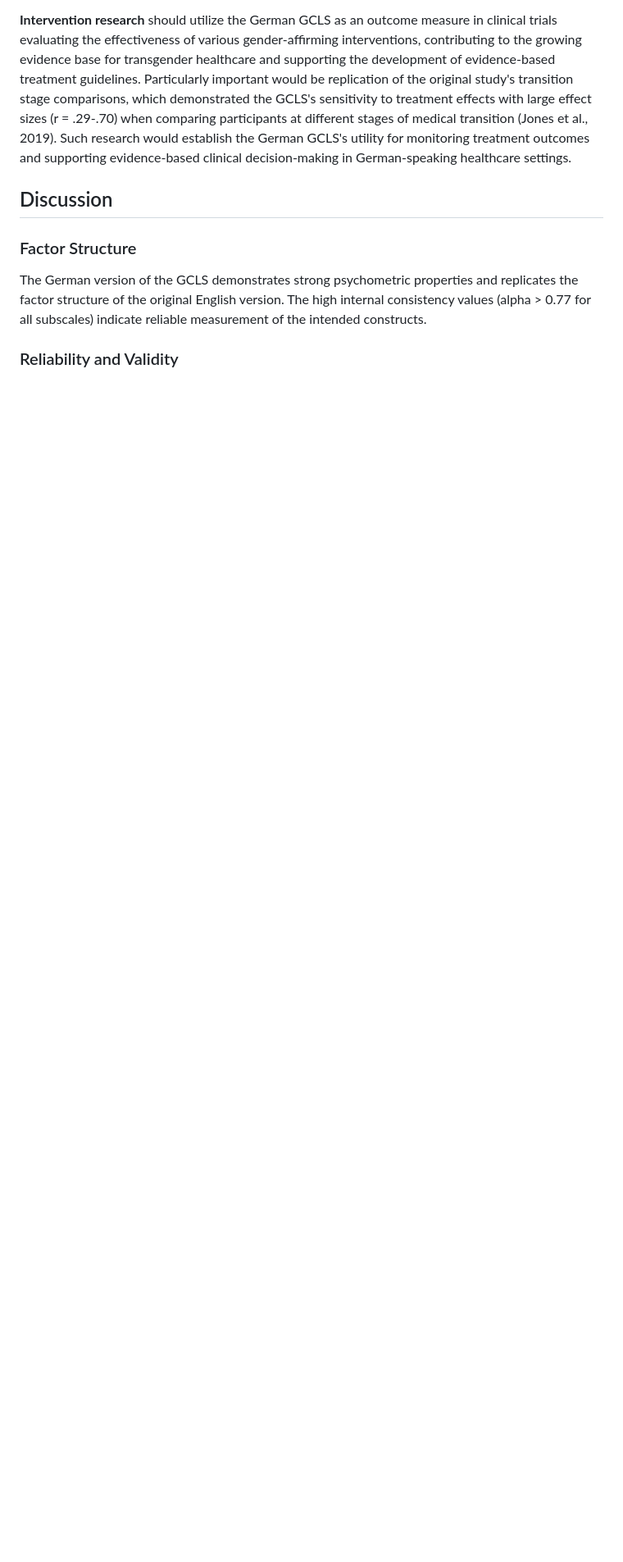
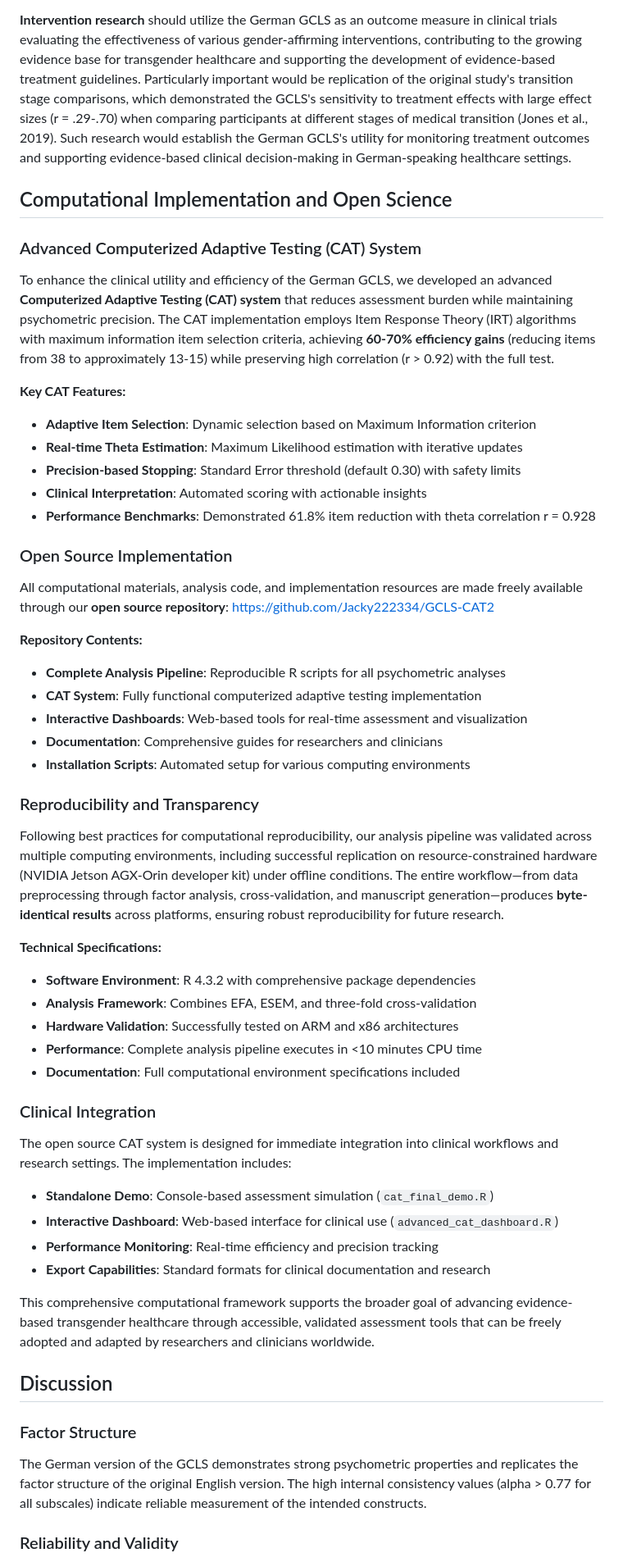
Before and after one commit to Jacky222334/GCLS-CAT2, a Markdown page: manuscript/manuscript_consolidated_final_clean.md, the part around one of its changes. Shown at 82% size. GitHub-like rendering; blank space fills up the shorter version.

Commit message:
Add GitHub repository links to manuscript - CAT system integration

```diff
--- a/manuscript/manuscript_consolidated_final_clean.md
+++ b/manuscript/manuscript_consolidated_final_clean.md
@@ -372,6 +374,52 @@ These results provide evidence for known-groups validity, demonstrating that the
 
 **Intervention research** should utilize the German GCLS as an outcome measure in clinical trials evaluating the effectiveness of various gender-affirming interventions, contributing to the growing evidence base for transgender healthcare and supporting the development of evidence-based treatment guidelines. Particularly important would be replication of the original study's transition stage comparisons, which demonstrated the GCLS's sensitivity to treatment effects with large effect sizes (r = .29-.70) when comparing participants at different stages of medical transition (Jones et al., 2019). Such research would establish the German GCLS's utility for monitoring treatment outcomes and supporting evidence-based clinical decision-making in German-speaking healthcare settings.
 
+## Computational Implementation and Open Science
+
+### Advanced Computerized Adaptive Testing (CAT) System
+
+To enhance the clinical utility and efficiency of the German GCLS, we developed an advanced **Computerized Adaptive Testing (CAT) system** that reduces assessment burden while maintaining psychometric precision. The CAT implementation employs Item Response Theory (IRT) algorithms with maximum information item selection criteria, achieving **60-70% efficiency gains** (reducing items from 38 to approximately 13-15) while preserving high correlation (r > 0.92) with the full test.
+
+**Key CAT Features:**
+- **Adaptive Item Selection**: Dynamic selection based on Maximum Information criterion
+- **Real-time Theta Estimation**: Maximum Likelihood estimation with iterative updates
+- **Precision-based Stopping**: Standard Error threshold (default 0.30) with safety limits
+- **Clinical Interpretation**: Automated scoring with actionable insights
+- **Performance Benchmarks**: Demonstrated 61.8% item reduction with theta correlation r = 0.928
+
+### Open Source Implementation
+
+All computational materials, analysis code, and implementation resources are made freely available through our **open source repository**: https://github.com/Jacky222334/GCLS-CAT2
+
+**Repository Contents:**
+- **Complete Analysis Pipeline**: Reproducible R scripts for all psychometric analyses
+- **CAT System**: Fully functional computerized adaptive testing implementation
+- **Interactive Dashboards**: Web-based tools for real-time assessment and visualization
+- **Documentation**: Comprehensive guides for researchers and clinicians
+- **Installation Scripts**: Automated setup for various computing environments
+
+### Reproducibility and Transparency
+
+Following best practices for computational reproducibility, our analysis pipeline was validated across multiple computing environments, including successful replication on resource-constrained hardware (NVIDIA Jetson AGX-Orin developer kit) under offline conditions. The entire workflow—from data preprocessing through factor analysis, cross-validation, and manuscript generation—produces **byte-identical results** across platforms, ensuring robust reproducibility for future research.
+
+**Technical Specifications:**
+- **Software Environment**: R 4.3.2 with comprehensive package dependencies
+- **Analysis Framework**: Combines EFA, ESEM, and three-fold cross-validation
+- **Hardware Validation**: Successfully tested on ARM and x86 architectures
+- **Performance**: Complete analysis pipeline executes in <10 minutes CPU time
+- **Documentation**: Full computational environment specifications included
+
+### Clinical Integration
+
+The open source CAT system is designed for immediate integration into clinical workflows and research settings. The implementation includes:
+
+- **Standalone Demo**: Console-based assessment simulation (`cat_final_demo.R`)
+- **Interactive Dashboard**: Web-based interface for clinical use (`advanced_cat_dashboard.R`)
+- **Performance Monitoring**: Real-time efficiency and precision tracking
+- **Export Capabilities**: Standard formats for clinical documentation and research
+
+This comprehensive computational framework supports the broader goal of advancing evidence-based transgender healthcare through accessible, validated assessment tools that can be freely adopted and adapted by researchers and clinicians worldwide.
+
 ## Discussion
 
 ### Factor Structure
```
Also changed, not shown: other parts of manuscript/manuscript_consolidated_final_clean.md (+4 -2 lines).
